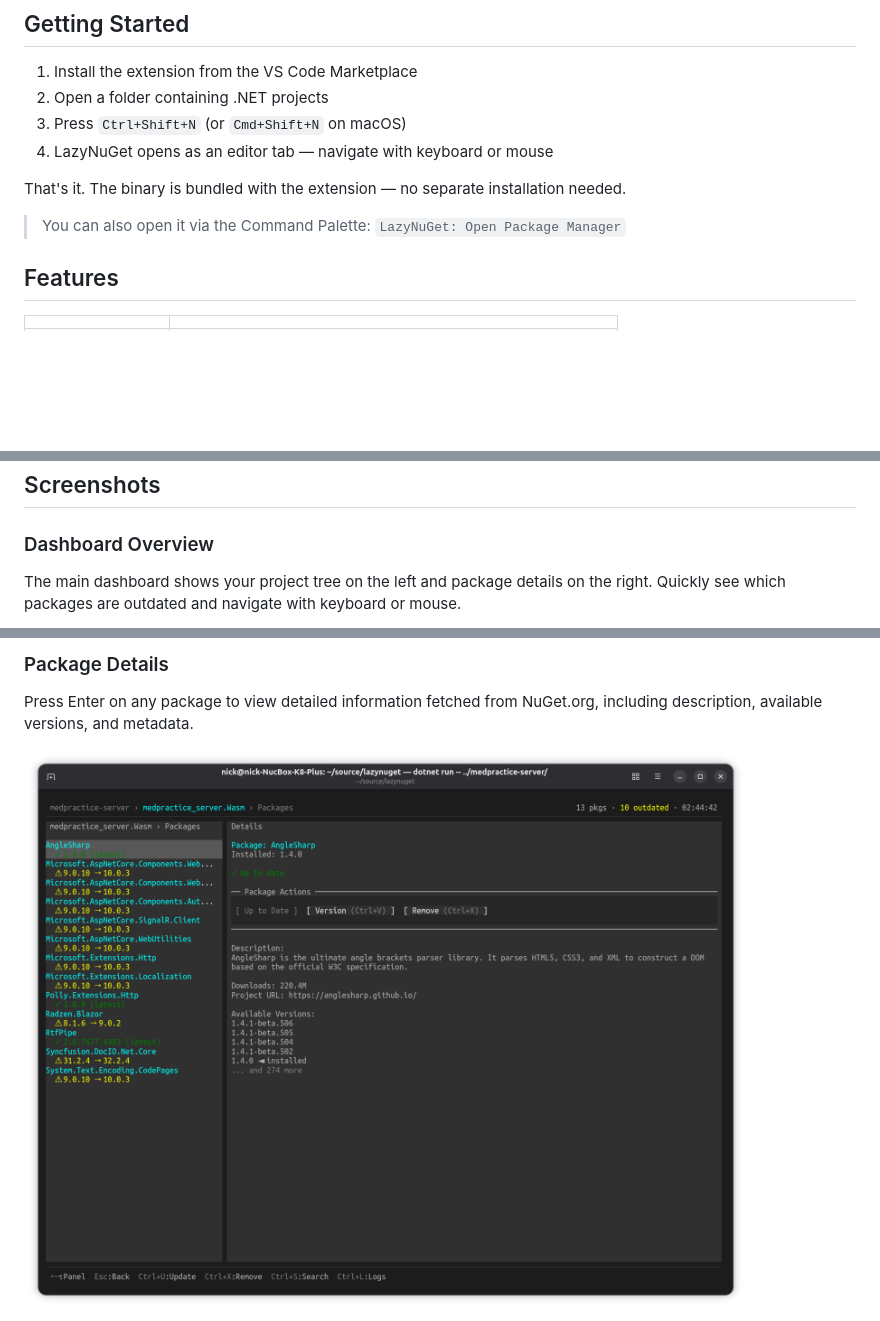
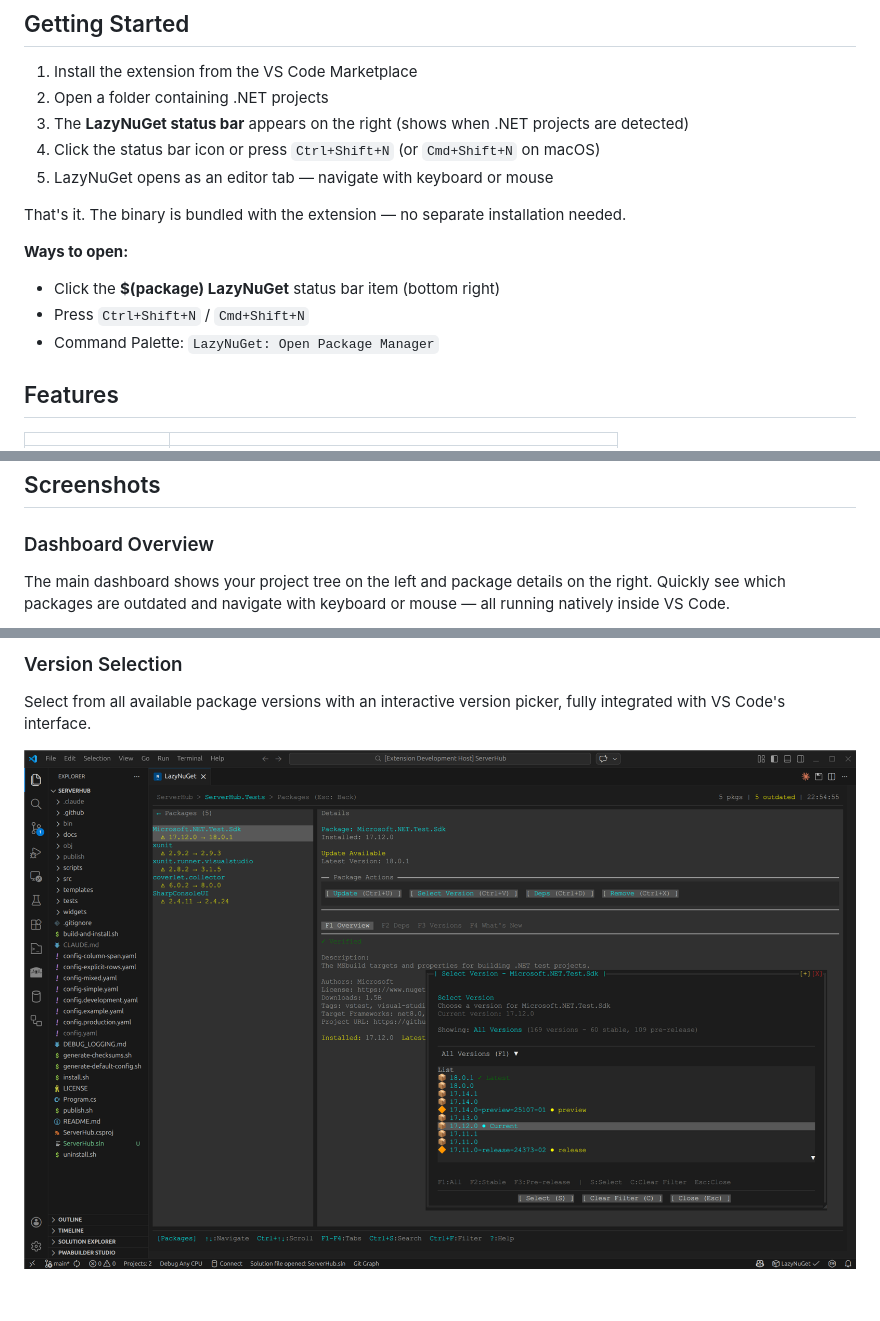
Before and after one commit to nickprotop/lazynuget, a Markdown page: vscode-extension/README.md, 3 parts joined by grey strips. Drawn GitHub-style; pictures changed too: vscode-extension/resources/screenshot-version-selection.png (added); blank space fills up the shorter version.

```diff
--- a/vscode-extension/README.md
+++ b/vscode-extension/README.md
@@ -30,12 +28,16 @@ Under the hood, the extension spawns the LazyNuGet binary in a pseudo-terminal (
 
 1. Install the extension from the VS Code Marketplace
 2. Open a folder containing .NET projects
-3. Press `Ctrl+Shift+N` (or `Cmd+Shift+N` on macOS)
-4. LazyNuGet opens as an editor tab — navigate with keyboard or mouse
+3. The **LazyNuGet status bar** appears on the right (shows when .NET projects are detected)
+4. Click the status bar icon or press `Ctrl+Shift+N` (or `Cmd+Shift+N` on macOS)
+5. LazyNuGet opens as an editor tab — navigate with keyboard or mouse
 
 That's it. The binary is bundled with the extension — no separate installation needed.
 
-> You can also open it via the Command Palette: `LazyNuGet: Open Package Manager`
+**Ways to open:**
+- Click the **$(package) LazyNuGet** status bar item (bottom right)
+- Press `Ctrl+Shift+N` / `Cmd+Shift+N`
+- Command Palette: `LazyNuGet: Open Package Manager`
 
 ## Features
 
@@ -73,5 +75,5 @@ Full mouse support is also available — click on projects, packages, buttons, a
 
 ### Dashboard Overview
 
-The main dashboard shows your project tree on the left and package details on the right. Quickly see which packages are outdated and navigate with keyboard or mouse.
+The main dashboard shows your project tree on the left and package details on the right. Quickly see which packages are outdated and navigate with keyboard or mouse — all running natively inside VS Code.
 
@@ -80,7 +81,7 @@ The main dashboard shows your project tree on the left and package details on th
 
-### Package Details
+### Version Selection
 
-Press Enter on any package to view detailed information fetched from NuGet.org, including description, available versions, and metadata.
+Select from all available package versions with an interactive version picker, fully integrated with VS Code's interface.
 
-![Package Details](https://raw.githubusercontent.com/nickprotop/lazynuget/main/docs/screenshot-2-package-details.png)
+![Version Selection](https://raw.githubusercontent.com/nickprotop/lazynuget/main/vscode-extension/resources/screenshot-version-selection.png)
 
```
Also changed, not shown: other parts of vscode-extension/README.md (+3 -16 lines), docs/SCREENSHOTS.md (+34 -0 lines), vscode-extension/resources/screenshot-dashboard.png (added).
